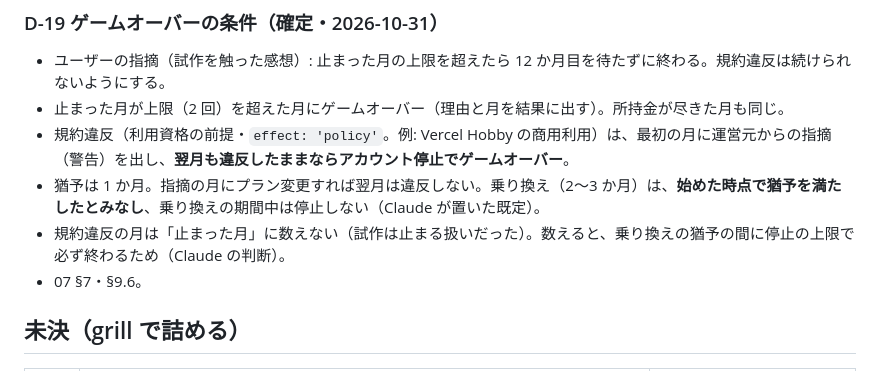
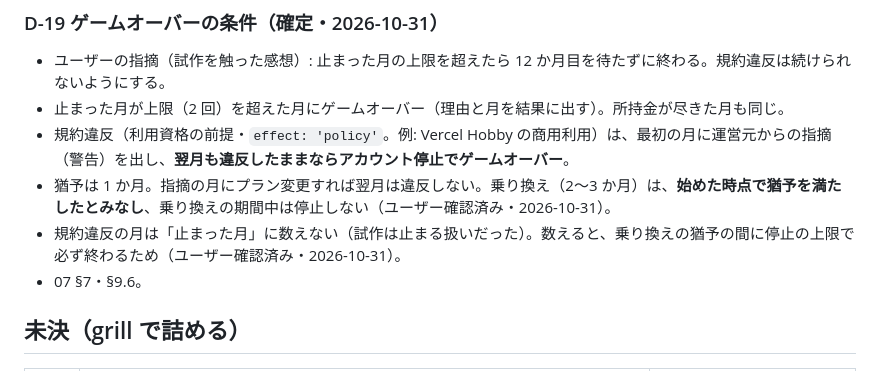
Before and after one commit to Daiius/infra-supra, a Markdown page: prd/_grilling/decisions.md, the part around the change. Drawn GitHub-style.

Commit message:
docs(prd): D-19 の 2 つの既定をユーザー確認済みにする

```diff
--- a/prd/_grilling/decisions.md
+++ b/prd/_grilling/decisions.md
@@ -143,8 +143,8 @@
 - ユーザーの指摘（試作を触った感想）: 止まった月の上限を超えたら 12 か月目を待たずに終わる。規約違反は続けられないようにする。
 - 止まった月が上限（2 回）を超えた月にゲームオーバー（理由と月を結果に出す）。所持金が尽きた月も同じ。
 - 規約違反（利用資格の前提・`effect: 'policy'`。例: Vercel Hobby の商用利用）は、最初の月に運営元からの指摘（警告）を出し、**翌月も違反したままならアカウント停止でゲームオーバー**。
-- 猶予は 1 か月。指摘の月にプラン変更すれば翌月は違反しない。乗り換え（2〜3 か月）は、**始めた時点で猶予を満たしたとみなし**、乗り換えの期間中は停止しない（Claude が置いた既定）。
-- 規約違反の月は「止まった月」に数えない（試作は止まる扱いだった）。数えると、乗り換えの猶予の間に停止の上限で必ず終わるため（Claude の判断）。
+- 猶予は 1 か月。指摘の月にプラン変更すれば翌月は違反しない。乗り換え（2〜3 か月）は、**始めた時点で猶予を満たしたとみなし**、乗り換えの期間中は停止しない（ユーザー確認済み・2026-10-31）。
+- 規約違反の月は「止まった月」に数えない（試作は止まる扱いだった）。数えると、乗り換えの猶予の間に停止の上限で必ず終わるため（ユーザー確認済み・2026-10-31）。
 - 07 §7・§9.6。
 
 ## 未決（grill で詰める）
```
Also changed, not shown: prd/07-game-design.md (+1 -1 lines).
